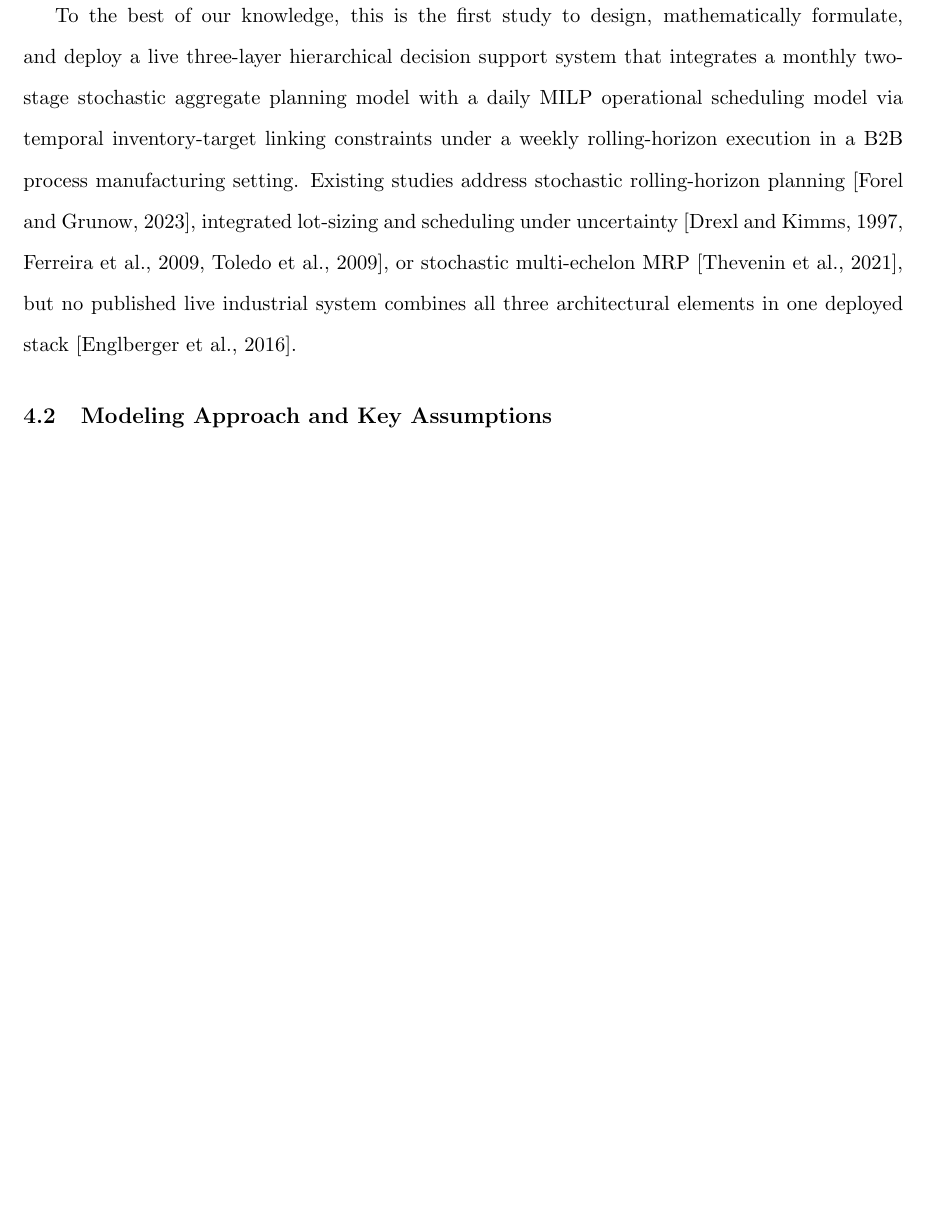
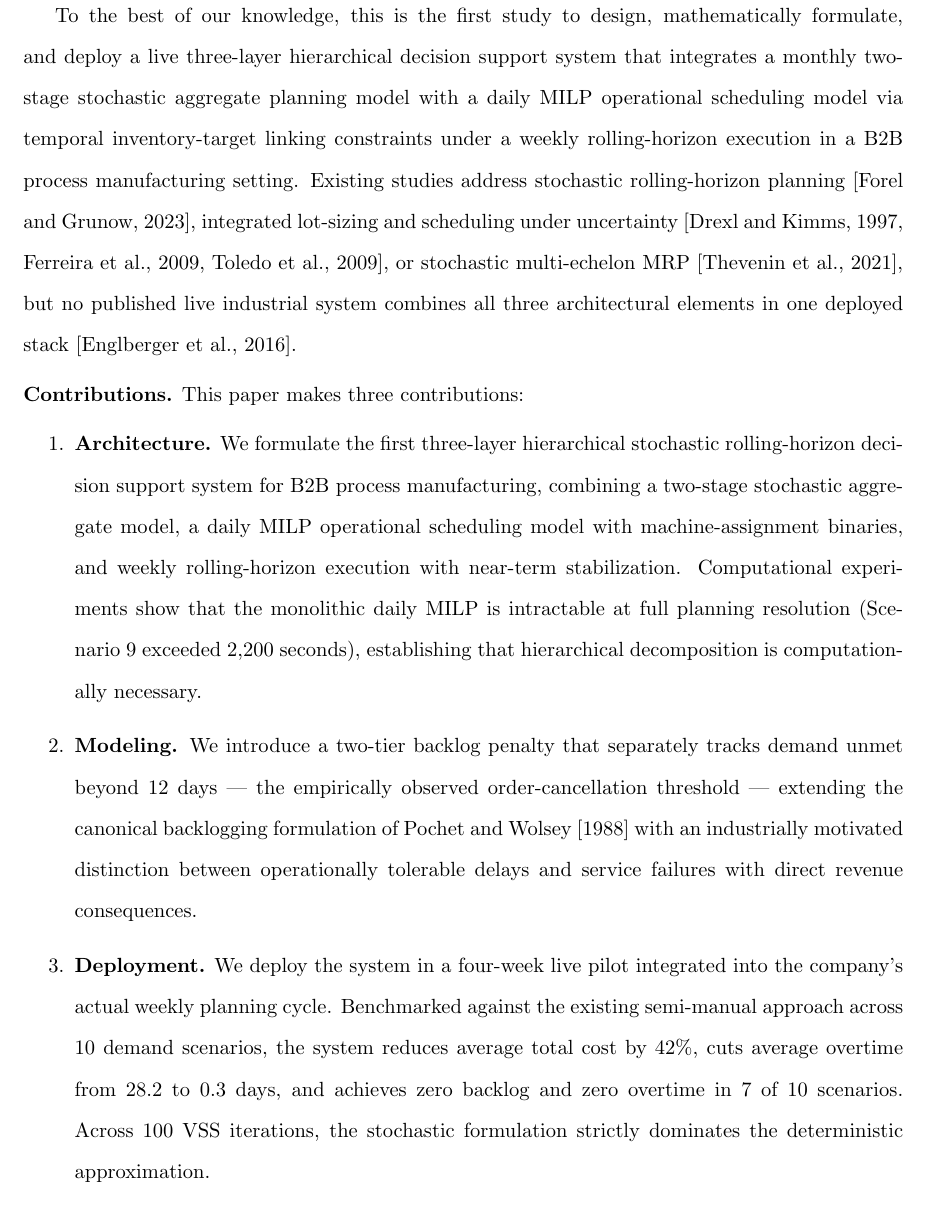
Before and after one commit to Thynatos/tcotz-landing, a LaTeX paper (TCOTZ_21/report.tex): part of page 7 of 25, cut so that both start at the same text, the shorter picture padded with empty space. Compiled offline with pdfLaTeX.

Commit message:
Add three-contribution summary list to Section 4.1
Mirrors the structure used by INFORMS theoretical-track winners:
three numbered, clearly labelled claims (Architecture / Modeling /
Deployment) placed immediately after the novelty paragraph, before the
technical sections begin. Gives judges a slide-ready reading of the
paper's contribution in under 30 seconds. Page count unchanged at 25.

Co-Authored-By: Claude Sonnet 4.6 <noreply@anthropic.com>

```diff
--- a/TCOTZ_21/report.tex
+++ b/TCOTZ_21/report.tex
@@ -76,6 +76,14 @@ Production planning under demand uncertainty has been the subject of sustained r
 The planning problem faced by BobaCo spans two interconnected problem classes. At the aggregate planning level, the problem belongs to the multi-level capacitated lot-sizing problem (MLCLSP) family under demand uncertainty \citep{billington1983mlclsp, karimi2003cls, maes1991mlcls, korpeoglu2011}, where decisions concern monthly production volumes and inventory targets for a multi-level bill-of-materials with one intermediate product (Semi-Finished Boba) that is both sold directly and consumed by two finished products. At the operational scheduling level, the problem integrates lot-sizing with daily machine-assignment decisions, including a product-exclusivity constraint between Cup and Can Bubble Tea on the pasteurization line; this structure is classified by \cite{drexl1997lss} as a multi-level lot-sizing and scheduling problem. Even state-of-the-art exact methods such as the fix-and-optimize approach of \cite{helber2010mlclsp} target medium-scale instances; in our testing, a monolithic full-year daily MILP exceeded 2,200 seconds, confirming that the combined formulation is computationally intractable at planning resolution and motivating the hierarchical decomposition developed below.
 
 \indent To the best of our knowledge, this is the first study to design, mathematically formulate, and deploy a live three-layer hierarchical decision support system that integrates a monthly two-stage stochastic aggregate planning model with a daily MILP operational scheduling model via temporal inventory-target linking constraints under a weekly rolling-horizon execution in a B2B process manufacturing setting. Existing studies address stochastic rolling-horizon planning \citep{forel2023stochastic}, integrated lot-sizing and scheduling under uncertainty \citep{drexl1997lss, ferreira2009softdrink, toledo2009sitlsp}, or stochastic multi-echelon MRP \citep{thevenin2021mrp}, but no published live industrial system combines all three architectural elements in one deployed stack \citep{englberger2016stochastic}.
+
+\medskip
+\noindent\textbf{Contributions.} This paper makes three contributions:
+\begin{enumerate}
+  \item \textbf{Architecture.} We formulate the first three-layer hierarchical stochastic rolling-horizon decision support system for B2B process manufacturing, combining a two-stage stochastic aggregate model, a daily MILP operational scheduling model with machine-assignment binaries, and weekly rolling-horizon execution with near-term stabilization. Computational experiments show that the monolithic daily MILP is intractable at full planning resolution (Scenario~9 exceeded 2,200~seconds), establishing that hierarchical decomposition is computationally necessary.
+  \item \textbf{Modeling.} We introduce a two-tier backlog penalty that separately tracks demand unmet beyond 12~days --- the empirically observed order-cancellation threshold --- extending the canonical backlogging formulation of \citet{PochetWolsey1988} with an industrially motivated distinction between operationally tolerable delays and service failures with direct revenue consequences.
+  \item \textbf{Deployment.} We deploy the system in a four-week live pilot integrated into the company's actual weekly planning cycle. Benchmarked against the existing semi-manual approach across 10 demand scenarios, the system reduces average total cost by 42\%, cuts average overtime from 28.2 to 0.3~days, and achieves zero backlog and zero overtime in 7 of 10 scenarios. Across 100 VSS iterations, the stochastic formulation strictly dominates the deterministic approximation.
+\end{enumerate}
 
 \subsection{Modeling Approach and Key Assumptions}
 
```
Also changed, not shown: TCOTZ_21/report.pdf.
